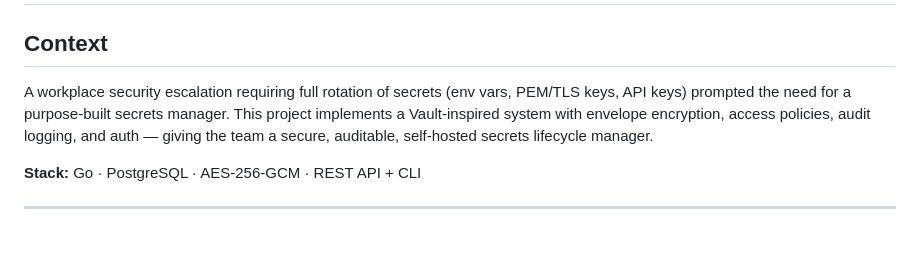
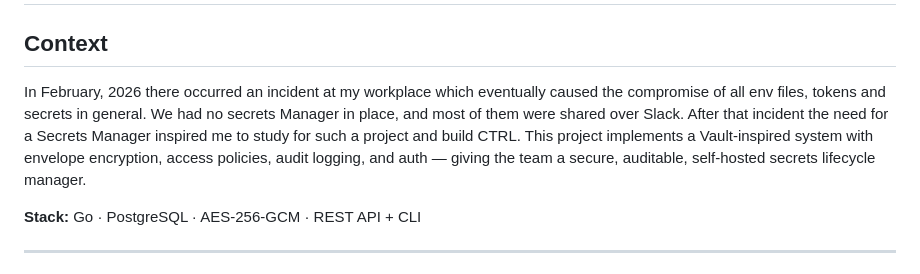
Before and after one commit to twinc1ty/CTRL, a Markdown page: Docs/PLAN.md, the part around the change. Rendered like a GitHub page; blank space fills up the shorter version.

```diff
--- a/Docs/PLAN.md
+++ b/Docs/PLAN.md
@@ -1,7 +1,7 @@
 # SecretVault — Implementation Plan
 
 ## Context
-A workplace security escalation requiring full rotation of secrets (env vars, PEM/TLS keys, API keys) prompted the need for a purpose-built secrets manager. This project implements a Vault-inspired system with envelope encryption, access policies, audit logging, and auth — giving the team a secure, auditable, self-hosted secrets lifecycle manager.
+In February, 2026 there occurred an incident at my workplace which eventually caused the compromise of all env files, tokens and secrets in general. We had no secrets Manager in place, and most of them were shared over Slack. After that incident the need for a Secrets Manager inspired me to study for such a project and build CTRL. This project implements a Vault-inspired system with envelope encryption, access policies, audit logging, and auth — giving the team a secure, auditable, self-hosted secrets lifecycle manager.
 
 **Stack:** Go · PostgreSQL · AES-256-GCM · REST API + CLI
 
```
